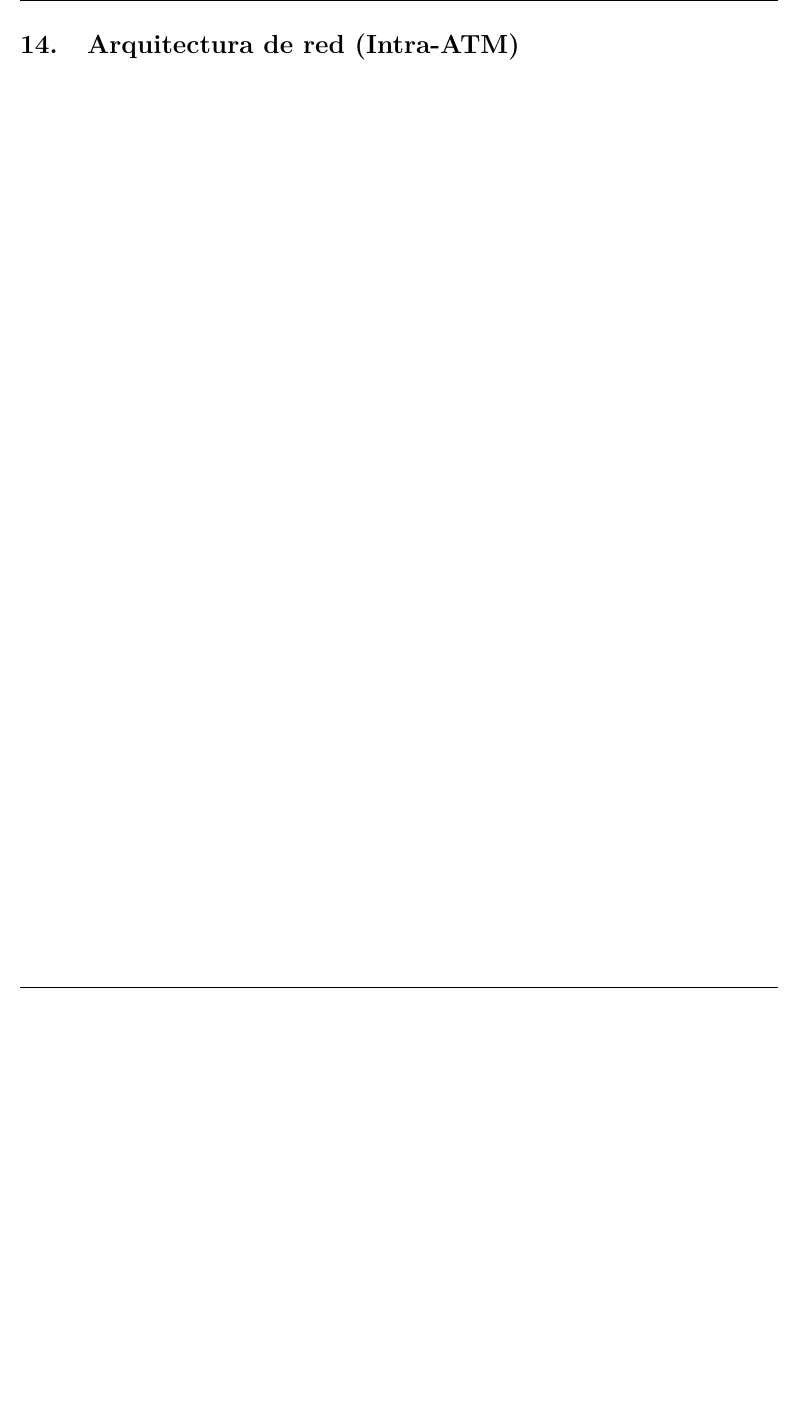
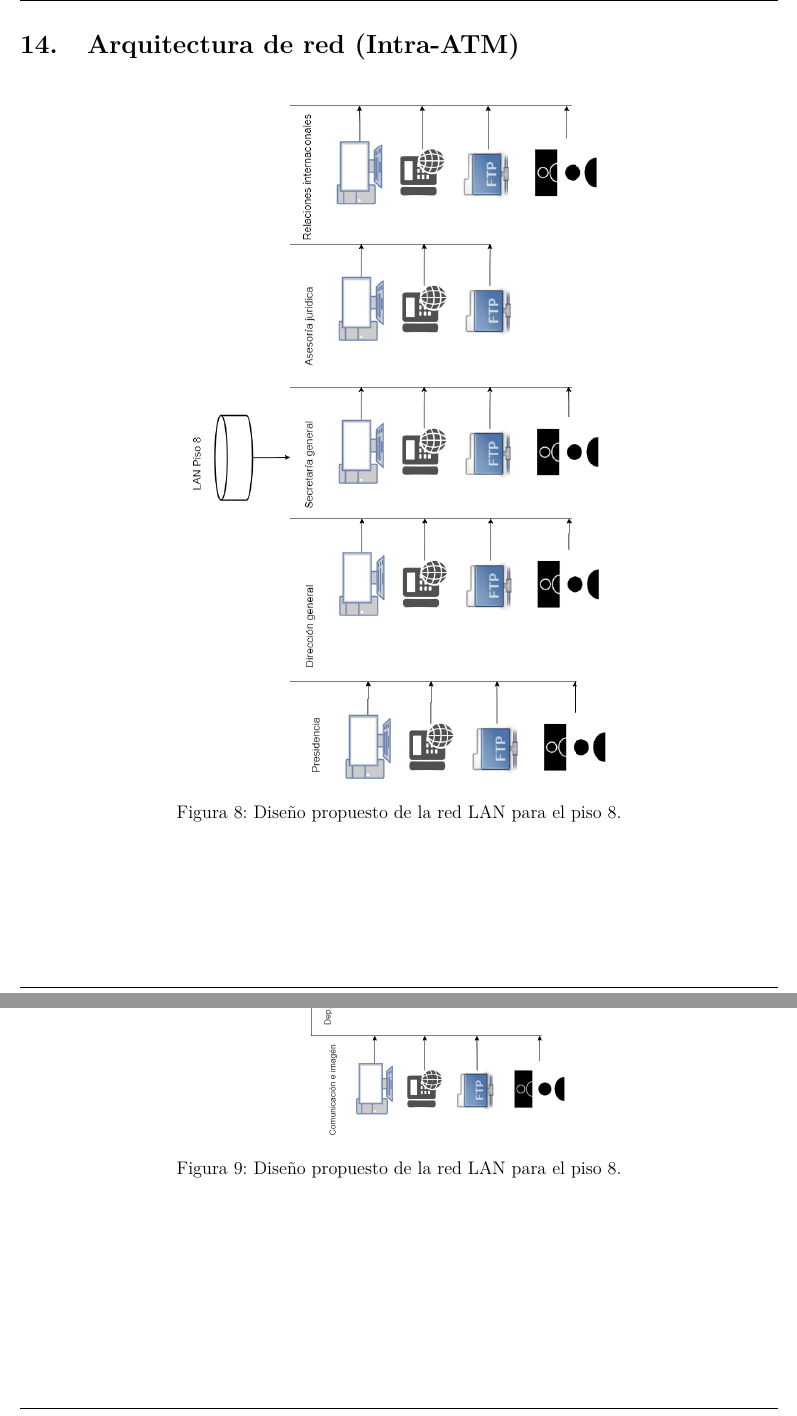
Before and after one commit to RationalKuma4/upiita-RedesTelecomunicaciones, a LaTeX document (MemoriaTecnica/principal.tex): part of page 35 of 36 before the commit and two parts of pages 34 and 35 of 36 after it, the two joined at a grey line, cut so that both start at the same text, the shorter picture padded with empty space. Compiled offline with pdfLaTeX.

Commit message:
Digramas

```diff
--- a/MemoriaTecnica/principal.tex
+++ b/MemoriaTecnica/principal.tex
@@ -905,6 +904,18 @@ ya que es flexible en cuanto al ancho de banda.
 
 \newpage
 \section{Arquitectura de red (Intra-ATM)}
+\begin{figure}[ht]
+    \centering
+    \includegraphics[width=.9\textwidth,angle=90]{imagenes/Lan8.png}
+    \caption{Diseño propuesto de la red LAN para el piso 8.}
+\end{figure}
+
+\newpage
+\begin{figure}[ht]
+    \centering
+    \includegraphics[width=.9\textwidth,angle=90]{imagenes/Lan7.png}
+    \caption{Diseño propuesto de la red LAN para el piso 8.}
+\end{figure}
 
 \newpage
 \begin{thebibliography}{20}
```
Also changed, not shown: MemoriaTecnica/imagenes/Lan7.png (added), MemoriaTecnica/imagenes/Lan8.png (added), MemoriaTecnica/principal.pdf, MemoriaTecnica/principal.tex (7 more changed lines), 8 other files.
